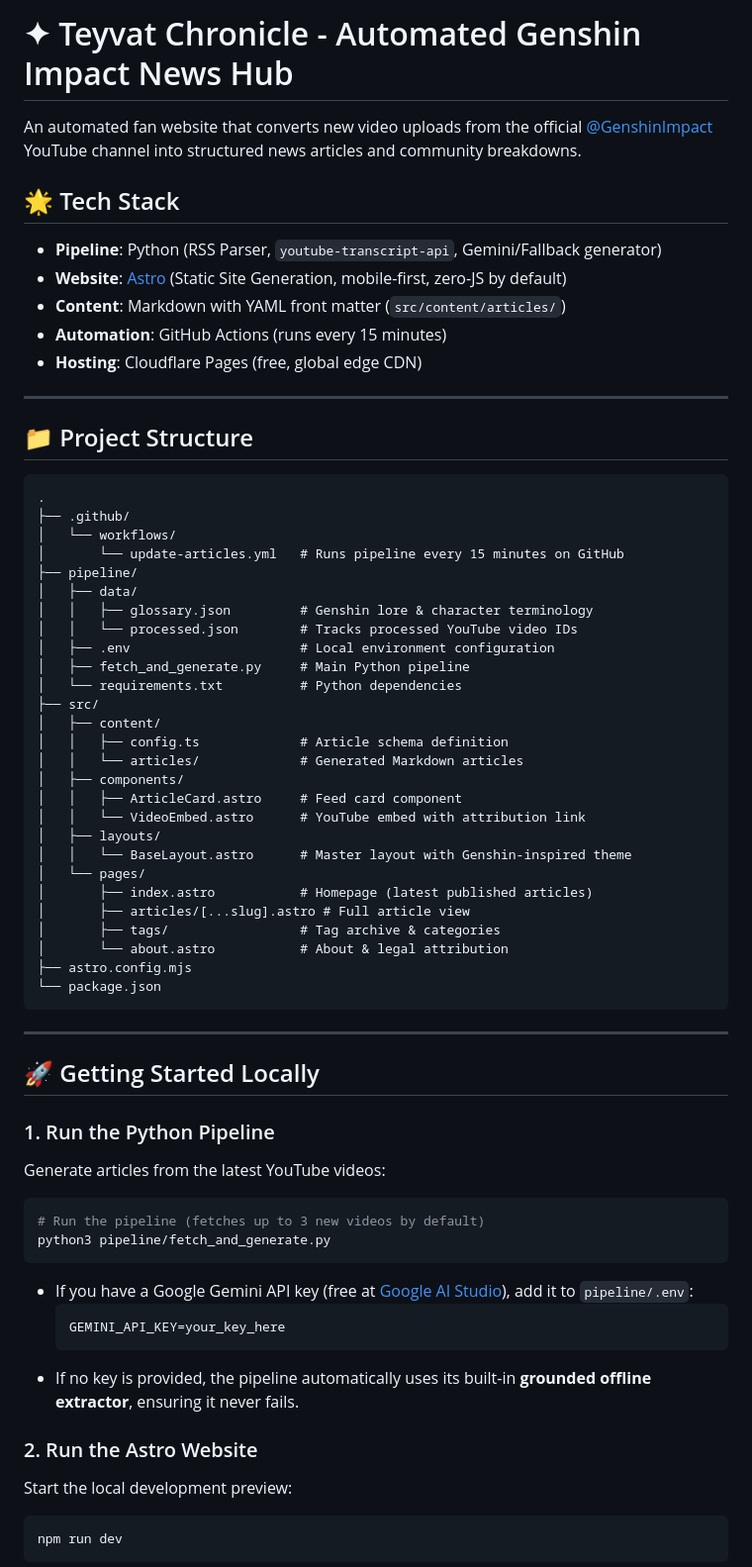
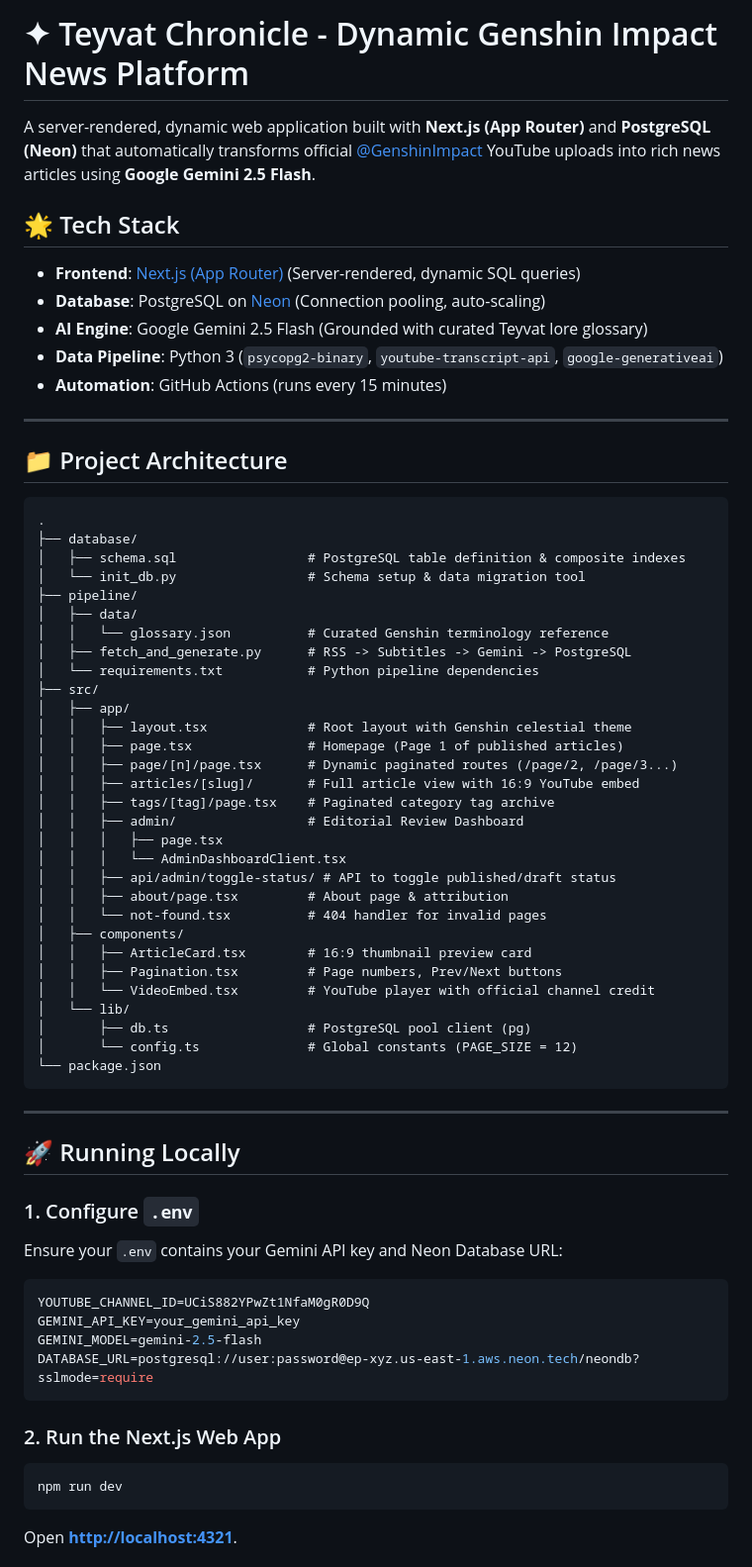
Before and after one commit to thescientiest/genshin-news-updates, a Markdown page: README.md, the part around one of its changes. Shown at 99% size. Rendered like a GitHub page.

Commit message:
docs: update README for Next.js App Router and Neon PostgreSQL

````diff
--- a/README.md
+++ b/README.md
@@ -1,73 +1,68 @@
-# ✦ Teyvat Chronicle - Automated Genshin Impact News Hub
+# ✦ Teyvat Chronicle - Dynamic Genshin Impact News Platform
 
-An automated fan website that converts new video uploads from the official [@GenshinImpact](https://www.youtube.com/@GenshinImpact) YouTube channel into structured news articles and community breakdowns.
+A server-rendered, dynamic web application built with **Next.js (App Router)** and **PostgreSQL (Neon)** that automatically transforms official [@GenshinImpact](https://www.youtube.com/@GenshinImpact) YouTube uploads into rich news articles using **Google Gemini 2.5 Flash**.
 
 ## 🌟 Tech Stack
 
-- **Pipeline**: Python (RSS Parser, `youtube-transcript-api`, Gemini/Fallback generator)
-- **Website**: [Astro](https://astro.build) (Static Site Generation, mobile-first, zero-JS by default)
-- **Content**: Markdown with YAML front matter (`src/content/articles/`)
+- **Frontend**: [Next.js (App Router)](https://nextjs.org) (Server-rendered, dynamic SQL queries)
+- **Database**: PostgreSQL on [Neon](https://neon.tech) (Connection pooling, auto-scaling)
+- **AI Engine**: Google Gemini 2.5 Flash (Grounded with curated Teyvat lore glossary)
+- **Data Pipeline**: Python 3 (`psycopg2-binary`, `youtube-transcript-api`, `google-generativeai`)
 - **Automation**: GitHub Actions (runs every 15 minutes)
-- **Hosting**: Cloudflare Pages (free, global edge CDN)
 
 ---
 
-## 📁 Project Structure
+## 📁 Project Architecture
 
 ```text
 .
-├── .github/
-│   └── workflows/
-│       └── update-articles.yml   # Runs pipeline every 15 minutes on GitHub
+├── database/
+│   ├── schema.sql                 # PostgreSQL table definition & composite indexes
+│   └── init_db.py                 # Schema setup & data migration tool
 ├── pipeline/
 │   ├── data/
-│   │   ├── glossary.json         # Genshin lore & character terminology
-│   │   └── processed.json        # Tracks processed YouTube video IDs
-│   ├── .env                      # Local environment configuration
-│   ├── fetch_and_generate.py     # Main Python pipeline
-│   └── requirements.txt          # Python dependencies
+│   │   └── glossary.json          # Curated Genshin terminology reference
+│   ├── fetch_and_generate.py      # RSS -> Subtitles -> Gemini -> PostgreSQL
+│   └── requirements.txt           # Python pipeline dependencies
 ├── src/
-│   ├── content/
-│   │   ├── config.ts             # Article schema definition
-│   │   └── articles/             # Generated Markdown articles
+│   ├── app/
+│   │   ├── layout.tsx             # Root layout with Genshin celestial theme
+│   │   ├── page.tsx               # Homepage (Page 1 of published articles)
+│   │   ├── page/[n]/page.tsx      # Dynamic paginated routes (/page/2, /page/3...)
+│   │   ├── articles/[slug]/       # Full article view with 16:9 YouTube embed
+│   │   ├── tags/[tag]/page.tsx    # Paginated category tag archive
+│   │   ├── admin/                 # Editorial Review Dashboard
+│   │   │   ├── page.tsx
+│   │   │   └── AdminDashboardClient.tsx
+│   │   ├── api/admin/toggle-status/ # API to toggle published/draft status
+│   │   ├── about/page.tsx         # About page & attribution
+│   │   └── not-found.tsx          # 404 handler for invalid pages
 │   ├── components/
-│   │   ├── ArticleCard.astro     # Feed card component
-│   │   └── VideoEmbed.astro      # YouTube embed with attribution link
-│   ├── layouts/
-│   │   └── BaseLayout.astro      # Master layout with Genshin-inspired theme
-│   └── pages/
-│       ├── index.astro           # Homepage (latest published articles)
-│       ├── articles/[...slug].astro # Full article view
-│       ├── tags/                 # Tag archive & categories
-│       └── about.astro           # About & legal attribution
-├── astro.config.mjs
+│   │   ├── ArticleCard.tsx        # 16:9 thumbnail preview card
+│   │   ├── Pagination.tsx         # Page numbers, Prev/Next buttons
+│   │   └── VideoEmbed.tsx         # YouTube player with official channel credit
+│   └── lib/
+│       ├── db.ts                  # PostgreSQL pool client (pg)
+│       └── config.ts              # Global constants (PAGE_SIZE = 12)
 └── package.json
 ```
 
 ---
 
-## 🚀 Getting Started Locally
+## 🚀 Running Locally
 
-### 1. Run the Python Pipeline
-
-Generate articles from the latest YouTube videos:
-
-```bash
-# Run the pipeline (fetches up to 3 new videos by default)
-python3 pipeline/fetch_and_generate.py
+### 1. Configure `.env`
+Ensure your `.env` contains your Gemini API key and Neon Database URL:
+```ini
+YOUTUBE_CHANNEL_ID=UCiS882YPwZt1NfaM0gR0D9Q
+GEMINI_API_KEY=your_gemini_api_key
+GEMINI_MODEL=gemini-2.5-flash
+DATABASE_URL=postgresql://user:password@ep-xyz.us-east-1.aws.neon.tech/neondb?sslmode=require
 ```
 
-- If you have a Google Gemini API key (free at [Google AI Studio](https://aistudio.google.com/)), add it to `pipeline/.env`:
-  ```ini
-  GEMINI_API_KEY=your_key_here
-  ```
-- If no key is provided, the pipeline automatically uses its built-in **grounded offline extractor**, ensuring it never fails.
-
-### 2. Run the Astro Website
-
-Start the local development preview:
-
+### 2. Run the Next.js Web App
 ```bash
 npm run dev
 ```
+Open **[http://localhost:4321](http://localhost:4321)**.
 
````
Also changed, not shown: other parts of README.md (+16 -41 lines).
